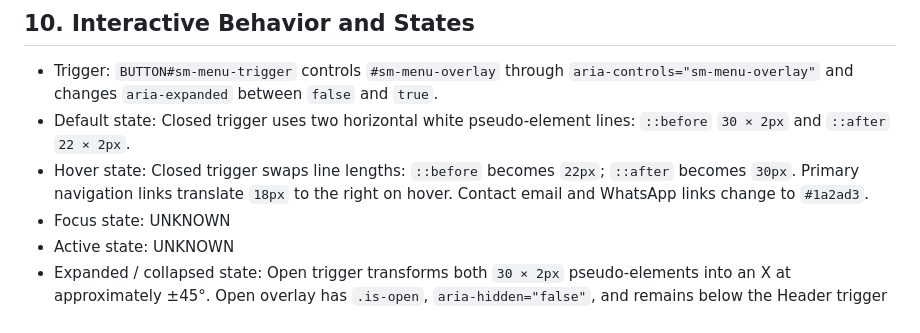
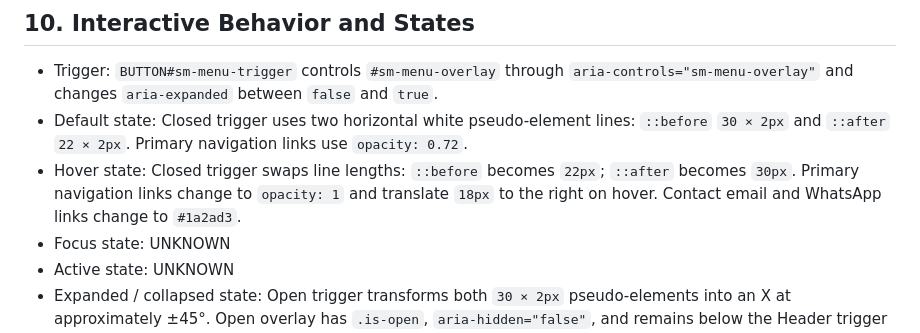
Before and after one commit to julymreko/serviciomunguia-web, a Markdown page: docs/reference-extraction/MENU-EXTRACTION.md, the part around the change. GitHub-like rendering.

Commit message:
docs: clarify observed menu link opacity states

```diff
--- a/docs/reference-extraction/MENU-EXTRACTION.md
+++ b/docs/reference-extraction/MENU-EXTRACTION.md
@@ -117,8 +117,8 @@
 - PM-approved relationship: The Bottom Navigation Bar used in the new architecture remains a separate PM-approved evolution and is not part of the observed Bricks Mobile Portrait overlay.
 ## 10. Interactive Behavior and States
 - Trigger: `BUTTON#sm-menu-trigger` controls `#sm-menu-overlay` through `aria-controls="sm-menu-overlay"` and changes `aria-expanded` between `false` and `true`.
-- Default state: Closed trigger uses two horizontal white pseudo-element lines: `::before` `30 × 2px` and `::after` `22 × 2px`.
-- Hover state: Closed trigger swaps line lengths: `::before` becomes `22px`; `::after` becomes `30px`. Primary navigation links translate `18px` to the right on hover. Contact email and WhatsApp links change to `#1a2ad3`.
+- Default state: Closed trigger uses two horizontal white pseudo-element lines: `::before` `30 × 2px` and `::after` `22 × 2px`. Primary navigation links use `opacity: 0.72`.
+- Hover state: Closed trigger swaps line lengths: `::before` becomes `22px`; `::after` becomes `30px`. Primary navigation links change to `opacity: 1` and translate `18px` to the right on hover. Contact email and WhatsApp links change to `#1a2ad3`.
 - Focus state: UNKNOWN
 - Active state: UNKNOWN
 - Expanded / collapsed state: Open trigger transforms both `30 × 2px` pseudo-elements into an X at approximately ±45°. Open overlay has `.is-open`, `aria-hidden="false"`, and remains below the Header trigger (`z-index: 1000` vs `1001`).
```
